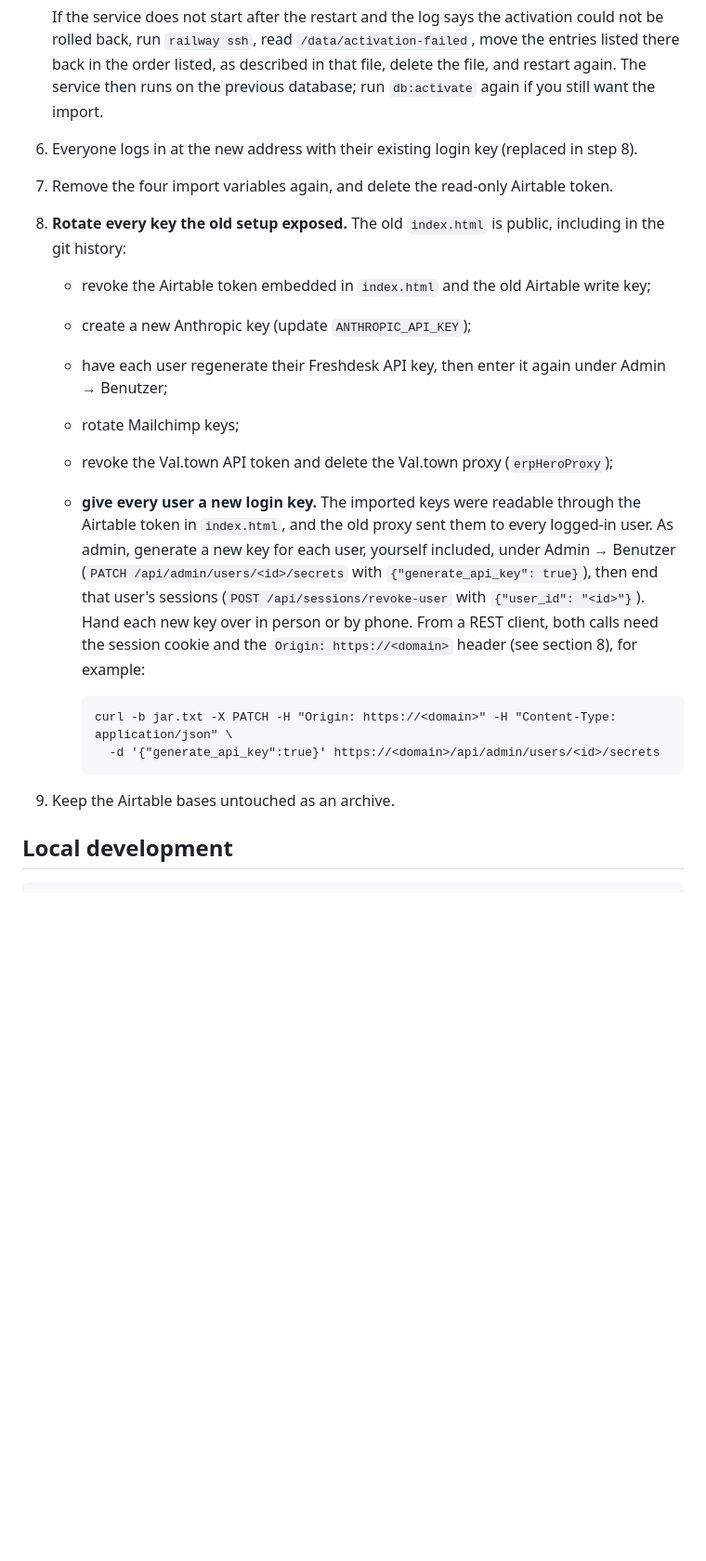
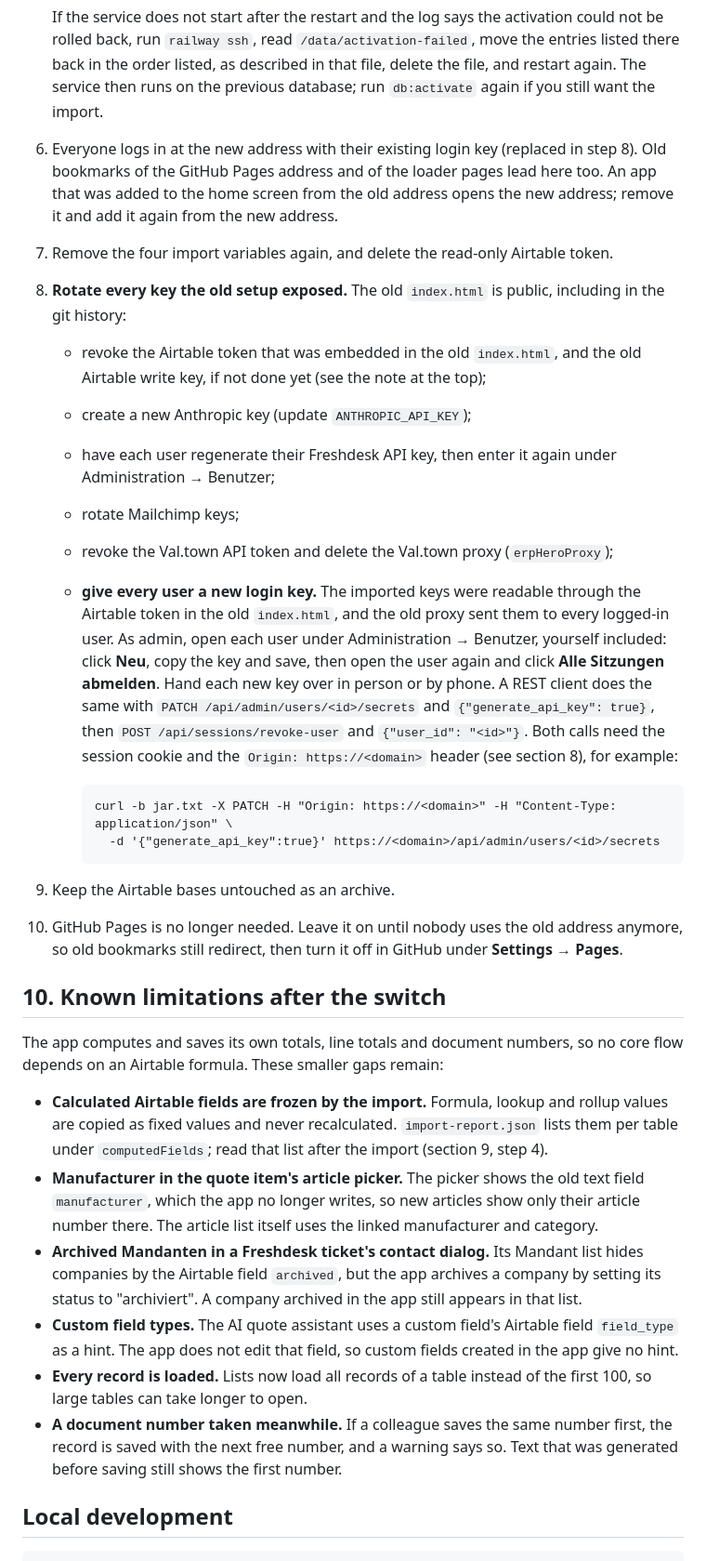
Before and after one commit to giltglobalinvest-pixel/erp_hero, a Markdown page: DEPLOY.md, the part around one of its changes. Shown at 93% size. Rendered like a GitHub page; blank space fills up the shorter version.

````diff
--- a/DEPLOY.md
+++ b/DEPLOY.md
@@ -153,27 +186,57 @@ After the frontend switch, or with a REST client and the session cookie:
    rolled back, run `railway ssh`, read `/data/activation-failed`, move the entries listed there back
    in the order listed, as described in that file, delete the file, and restart again. The service
    then runs on the previous database; run `db:activate` again if you still want the import.
-6. Everyone logs in at the new address with their existing login key (replaced in step 8).
+6. Everyone logs in at the new address with their existing login key (replaced in step 8). Old
+   bookmarks of the GitHub Pages address and of the loader pages lead here too. An app that was
+   added to the home screen from the old address opens the new address; remove it and add it again
+   from the new address.
 7. Remove the four import variables again, and delete the read-only Airtable token.
 8. **Rotate every key the old setup exposed.** The old `index.html` is public, including in the git history:
-   - revoke the Airtable token embedded in `index.html` and the old Airtable write key;
+   - revoke the Airtable token that was embedded in the old `index.html`, and the old Airtable
+     write key, if not done yet (see the note at the top);
    - create a new Anthropic key (update `ANTHROPIC_API_KEY`);
-   - have each user regenerate their Freshdesk API key, then enter it again under Admin → Benutzer;
+   - have each user regenerate their Freshdesk API key, then enter it again under
+     Administration → Benutzer;
    - rotate Mailchimp keys;
    - revoke the Val.town API token and delete the Val.town proxy (`erpHeroProxy`);
    - **give every user a new login key.** The imported keys were readable through the Airtable
-     token in `index.html`, and the old proxy sent them to every logged-in user. As admin, generate
-     a new key for each user, yourself included, under Admin → Benutzer
-     (`PATCH /api/admin/users/<id>/secrets` with `{"generate_api_key": true}`), then end that
-     user's sessions (`POST /api/sessions/revoke-user` with `{"user_id": "<id>"}`). Hand each new
-     key over in person or by phone. From a REST client, both calls need the session cookie and the
-     `Origin: https://<domain>` header (see section 8), for example:
+     token in the old `index.html`, and the old proxy sent them to every logged-in user. As admin,
+     open each user under Administration → Benutzer, yourself included: click **Neu**, copy the
+     key and save, then open the user again and click **Alle Sitzungen abmelden**. Hand each new
+     key over in person or by phone. A REST client does the same with
+     `PATCH /api/admin/users/<id>/secrets` and `{"generate_api_key": true}`, then
+     `POST /api/sessions/revoke-user` and `{"user_id": "<id>"}`. Both calls need the session cookie
+     and the `Origin: https://<domain>` header (see section 8), for example:
 
      ```
      curl -b jar.txt -X PATCH -H "Origin: https://<domain>" -H "Content-Type: application/json" \
        -d '{"generate_api_key":true}' https://<domain>/api/admin/users/<id>/secrets
      ```
 9. Keep the Airtable bases untouched as an archive.
+10. GitHub Pages is no longer needed. Leave it on until nobody uses the old address anymore, so old
+    bookmarks still redirect, then turn it off in GitHub under **Settings → Pages**.
+
+## 10. Known limitations after the switch
+
+The app computes and saves its own totals, line totals and document numbers, so no core flow
+depends on an Airtable formula. These smaller gaps remain:
+
+- **Calculated Airtable fields are frozen by the import.** Formula, lookup and rollup values are
+  copied as fixed values and never recalculated. `import-report.json` lists them per table under
+  `computedFields`; read that list after the import (section 9, step 4).
+- **Manufacturer in the quote item's article picker.** The picker shows the old text field
+  `manufacturer`, which the app no longer writes, so new articles show only their article number
+  there. The article list itself uses the linked manufacturer and category.
+- **Archived Mandanten in a Freshdesk ticket's contact dialog.** Its Mandant list hides companies
+  by the Airtable field `archived`, but the app archives a company by setting its status to
+  "archiviert". A company archived in the app still appears in that list.
+- **Custom field types.** The AI quote assistant uses a custom field's Airtable field `field_type`
+  as a hint. The app does not edit that field, so custom fields created in the app give no hint.
+- **Every record is loaded.** Lists now load all records of a table instead of the first 100, so
+  large tables can take longer to open.
+- **A document number taken meanwhile.** If a colleague saves the same number first, the record is
+  saved with the next free number, and a warning says so. Text that was generated before saving
+  still shows the first number.
 
 ## Local development
 
````
Also changed, not shown: other parts of DEPLOY.md (+52 -19 lines).
